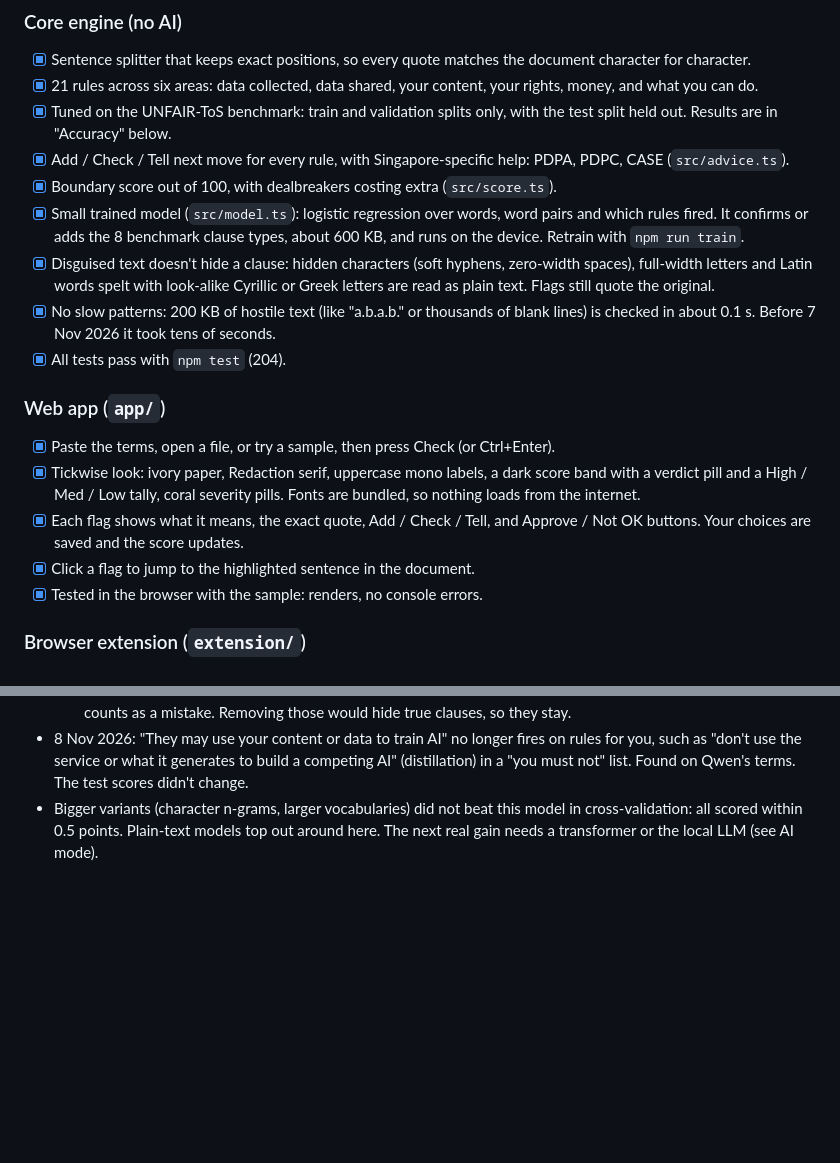
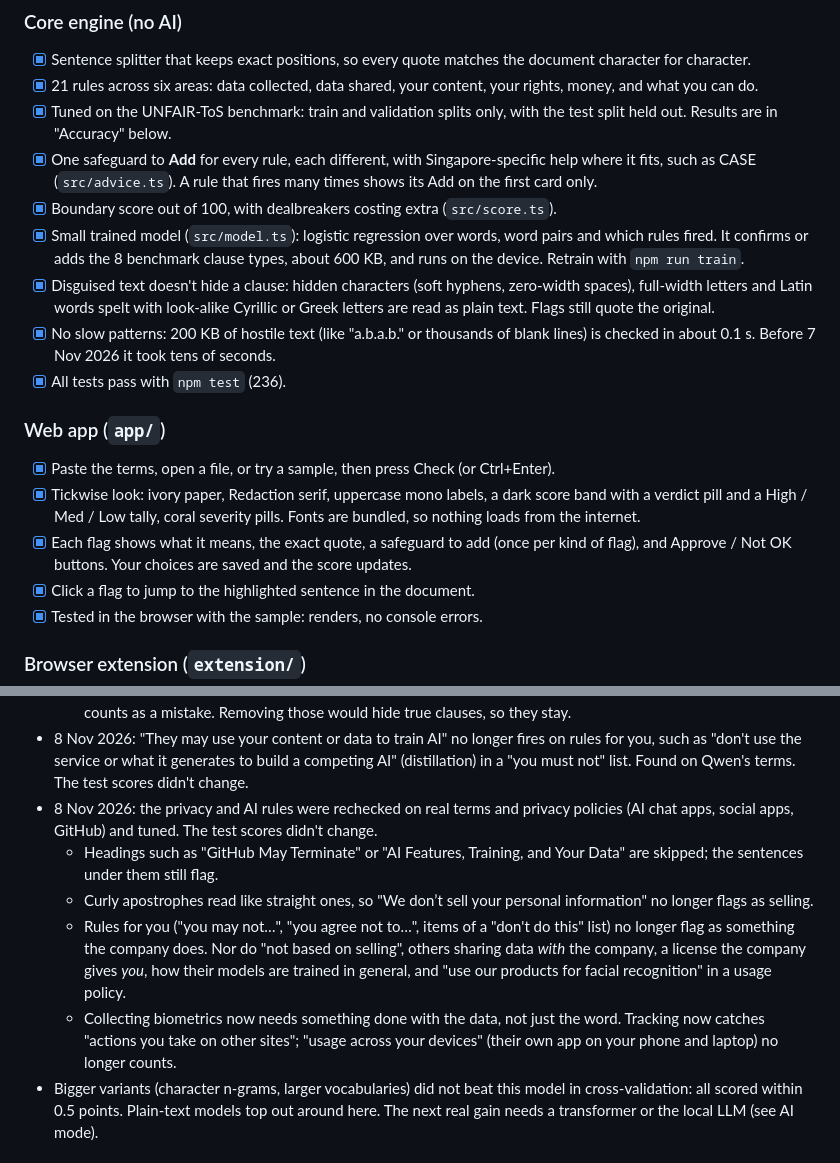
Before and after one commit to niroxzv/TOS-checker, a Markdown page: STATUS.md, 2 parts joined by grey strips. Rendered like a GitHub page; blank space fills up the shorter version.

```diff
--- a/STATUS.md
+++ b/STATUS.md
@@ -6,17 +6,17 @@
 - [x] Sentence splitter that keeps exact positions, so every quote matches the document character for character.
 - [x] 21 rules across six areas: data collected, data shared, your content, your rights, money, and what you can do.
 - [x] Tuned on the UNFAIR-ToS benchmark: train and validation splits only, with the test split held out. Results are in "Accuracy" below.
-- [x] Add / Check / Tell next move for every rule, with Singapore-specific help: PDPA, PDPC, CASE (`src/advice.ts`).
+- [x] One safeguard to **Add** for every rule, each different, with Singapore-specific help where it fits, such as CASE (`src/advice.ts`). A rule that fires many times shows its Add on the first card only.
 - [x] Boundary score out of 100, with dealbreakers costing extra (`src/score.ts`).
 - [x] Small trained model (`src/model.ts`): logistic regression over words, word pairs and which rules fired. It confirms or adds the 8 benchmark clause types, about 600 KB, and runs on the device. Retrain with `npm run train`.
 - [x] Disguised text doesn't hide a clause: hidden characters (soft hyphens, zero-width spaces), full-width letters and Latin words spelt with look-alike Cyrillic or Greek letters are read as plain text. Flags still quote the original.
 - [x] No slow patterns: 200 KB of hostile text (like "a.b.a.b." or thousands of blank lines) is checked in about 0.1 s. Before 7 Nov 2026 it took tens of seconds.
-- [x] All tests pass with `npm test` (204).
+- [x] All tests pass with `npm test` (236).
 
 ### Web app (`app/`)
 - [x] Paste the terms, open a file, or try a sample, then press Check (or Ctrl+Enter).
 - [x] Tickwise look: ivory paper, Redaction serif, uppercase mono labels, a dark score band with a verdict pill and a High / Med / Low tally, coral severity pills. Fonts are bundled, so nothing loads from the internet.
-- [x] Each flag shows what it means, the exact quote, Add / Check / Tell, and Approve / Not OK buttons. Your choices are saved and the score updates.
+- [x] Each flag shows what it means, the exact quote, a safeguard to add (once per kind of flag), and Approve / Not OK buttons. Your choices are saved and the score updates.
 - [x] Click a flag to jump to the highlighted sentence in the document.
 - [x] Tested in the browser with the sample: renders, no console errors.
 
@@ -83,6 +83,11 @@
   - Unilateral termination now also catches "may stop providing the service", "grounds for termination", "has discretion to terminate", "terminates automatically if you…", "withdraw access" and "may suspend users".
   - Most arbitration flags still counted wrong are real arbitration sentences. UNFAIR-ToS marks only one sentence per arbitration section as unfair, so "disputes must be resolved by binding arbitration" in a summary notice counts as a mistake. Removing those would hide true clauses, so they stay.
 - 8 Nov 2026: "They may use your content or data to train AI" no longer fires on rules for you, such as "don't use the service or what it generates to build a competing AI" (distillation) in a "you must not" list. Found on Qwen's terms. The test scores didn't change.
+- 8 Nov 2026: the privacy and AI rules were rechecked on real terms and privacy policies (AI chat apps, social apps, GitHub) and tuned. The test scores didn't change.
+  - Headings such as "GitHub May Terminate" or "AI Features, Training, and Your Data" are skipped; the sentences under them still flag.
+  - Curly apostrophes read like straight ones, so "We don’t sell your personal information" no longer flags as selling.
+  - Rules for you ("you may not…", "you agree not to…", items of a "don't do this" list) no longer flag as something the company does. Nor do "not based on selling", others sharing data *with* the company, a license the company gives *you*, how their models are trained in general, and "use our products for facial recognition" in a usage policy.
+  - Collecting biometrics now needs something done with the data, not just the word. Tracking now catches "actions you take on other sites"; "usage across your devices" (their own app on your phone and laptop) no longer counts.
 - Bigger variants (character n-grams, larger vocabularies) did not beat this model in cross-validation: all scored within 0.5 points. Plain-text models top out around here. The next real gain needs a transformer or the local LLM (see AI mode).
 
 ## To do
```
Also changed, not shown: README.md (+3 -3 lines), docs/extension.md (+2 -2 lines), docs/screenshots/app-dealbreaker.png, docs/screenshots/app-flag.png, docs/screenshots/app-score.png, docs/screenshots/extension-show-on-page.png, 11 other files.
